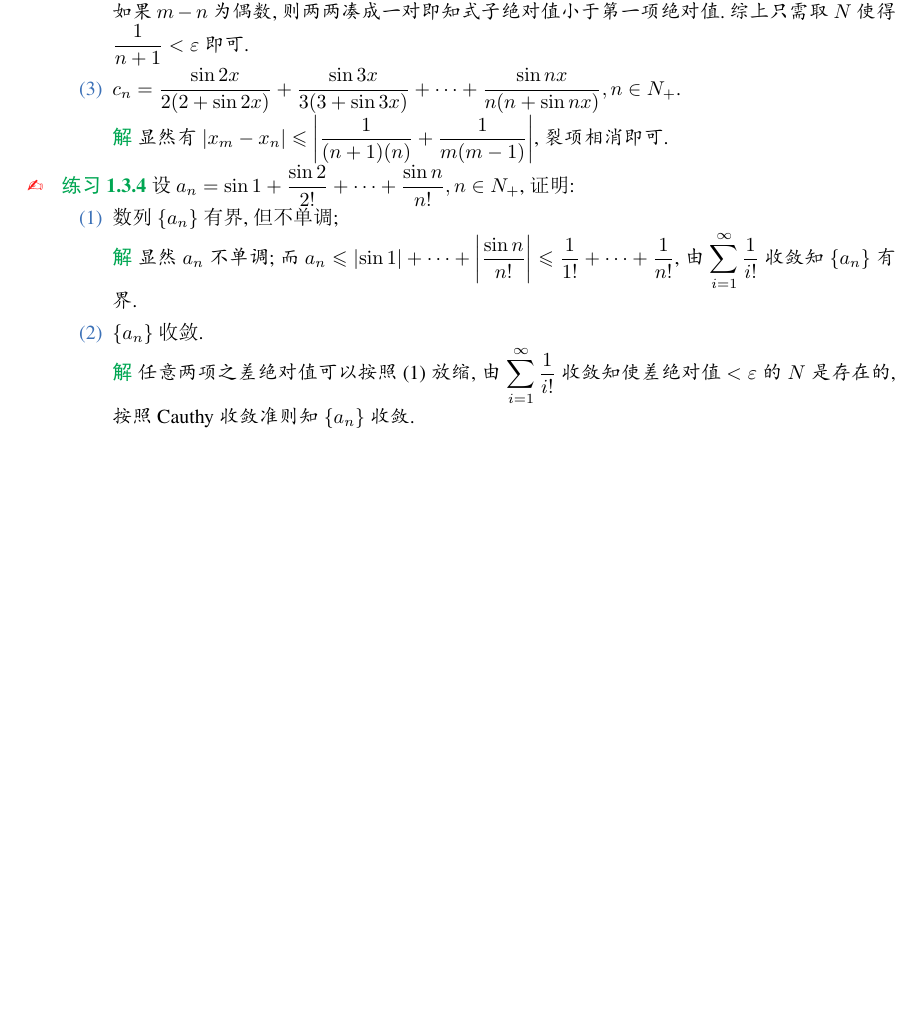
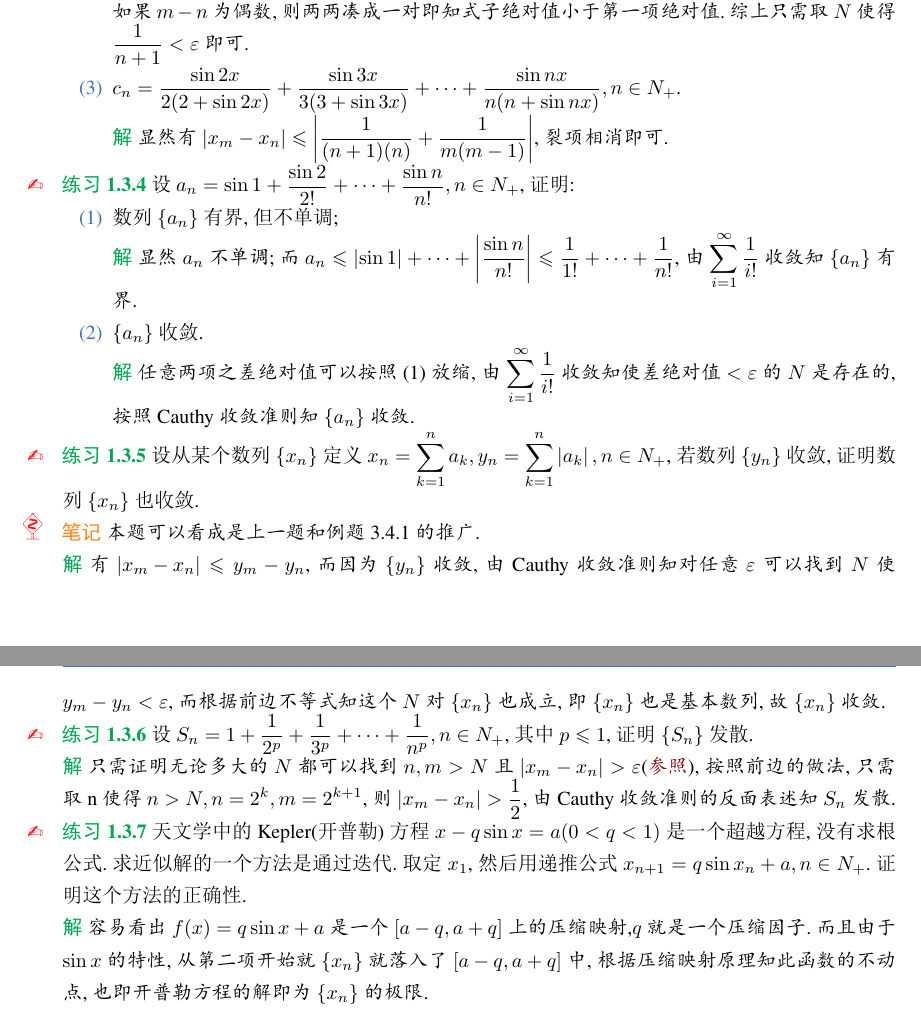
Before and after one commit to Yxue-1906/mathmatical_analysis, a LaTeX book (解答.tex): part of page 5 of 5 before the commit and two parts of pages 5 and 6 of 6 after it, the two joined at a grey line, cut so that both start at the same text, the shorter picture padded with empty space. The pictures show the PDF file 解答.pdf that the author committed with the source.

Commit message:
compelete 3.4

```diff
--- a/解答.tex
+++ b/解答.tex
@@ -231,4 +232,28 @@
                     \end{solution}
                 \end{enumerate}
             \end{exercise}
+
+            \begin{exercise}
+                设从某个数列$\{x_n\}$定义$x_n=\sum_{k=1}^na_k,y_n=\sum_{k=1}^n\left|a_k\right|,n\in N_+$,若数列$\{y_n\}$收敛,证明数列$\{x_n\}$也收敛.
+                \begin{note}
+                    本题可以看成是上一题和例题3.4.1的推广.
+                \end{note}
+            \end{exercise}
+            \begin{solution}
+                有$\left|x_m-x_n\right|\leqslant y_m-y_n$,而因为$\{y_n\}$收敛,由Cauthy收敛准则知对任意$\varepsilon$可以找到$N$使$y_m-y_n<\varepsilon$,而根据前边不等式知这个$N$对$\{x_n\}$也成立,即$\{x_n\}$也是基本数列,故$\{x_n\}$收敛.
+            \end{solution}
+
+            \begin{exercise}
+                设$S_n=1+\frac{1}{2^p}+\frac{1}{3^p}+\cdots+\frac{1}{n^p},n\in N_+$,其中$p\leqslant 1$,证明$\{S_n\}$发散.
+            \end{exercise}
+            \begin{solution}
+                只需证明无论多大的$N$都可以找到$n,m>N$且$\left|x_m-x_n\right|>\varepsilon$(\hyperlink{Cauthy}{参照}),按照前边的做法,只需取n使得$n>N,n=2^k,m=2^{k+1}$,则$\left|x_m-x_n\right|>\frac{1}{2}$,由Cauthy收敛准则的反面表述知$S_n$发散.
+            \end{solution}
+
+            \begin{exercise}
+                天文学中的Kepler(开普勒)方程$x-q\sin x=a(0<q<1)$是一个超越方程,没有求根公式.求近似解的一个方法是通过迭代.取定$x_1$,然后用递推公式$x_{n+1}=q\sin x_n+a,n\in N_+$.证明这个方法的正确性.
+            \end{exercise}
+            \begin{solution}
+                容易看出$f(x)=q\sin x+a$是一个$[a-q,a+q]$上的压缩映射,$q$就是一个压缩因子.而且由于$\sin x$的特性,从第二项开始就$\{x_n\}$就落入了$[a-q,a+q]$中,根据压缩映射原理知此函数的不动点,也即开普勒方程的解即为$\{x_n\}$的极限.
+            \end{solution}
 \end{document}
```
Also changed, not shown: 第三章 实数系的基本定理/3.4 Cauthy收敛准则/3.4 Cauthy收敛准则.tex (+12 -3 lines), 第三章 实数系的基本定理/3.4 Cauthy收敛准则/3.4 Cauthy收敛准则.pdf, 解答.pdf, 解答.tex (3 more changed lines).
